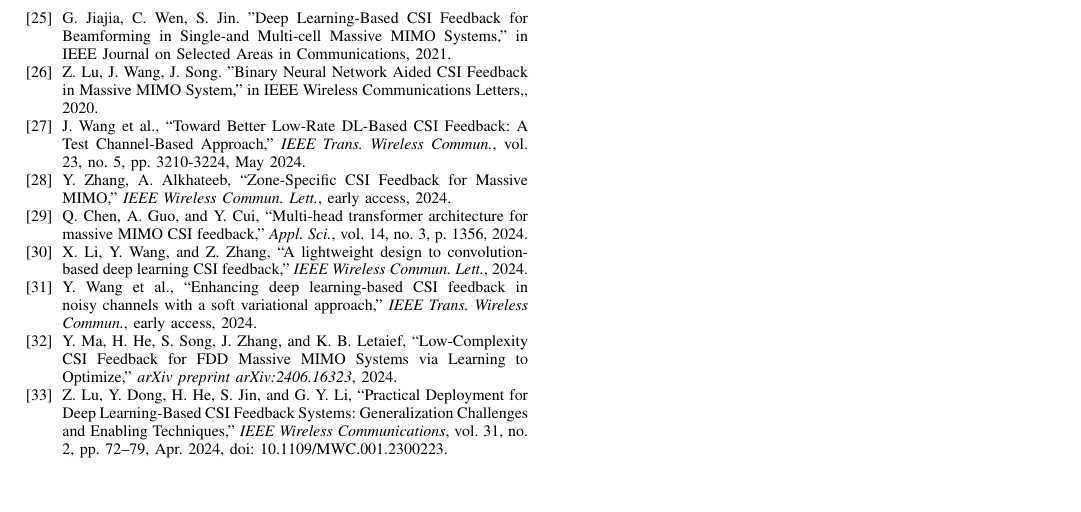
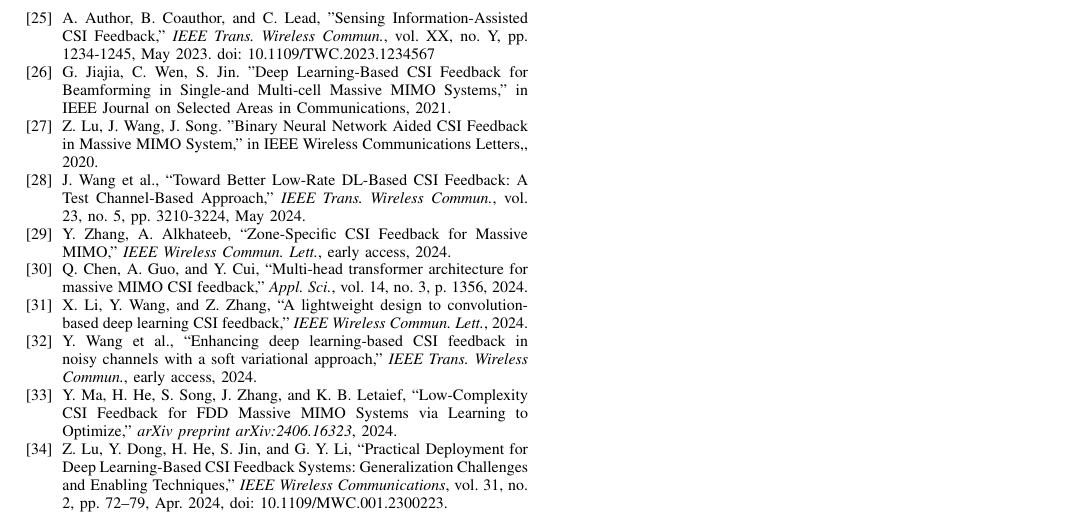
Before and after one commit to FardadAnsari/Paper-revision, a LaTeX paper (Revise-version.tex): part of page 12 of 12, cut at the place of the change, the shorter picture padded with empty space. Compiled offline with pdfLaTeX.

Commit message:
txs auto checkin

```diff
--- a/Revise-version.tex
+++ b/Revise-version.tex
@@ -900,6 +900,11 @@
 	Proposes a lightweight superimposed CSI feedback scheme using LoS-sensing neural networks to reduce UAV energy consumption while improving recovery accuracy in mmWave systems.
 
 
+	\bibitem{author2023sensing}
+	A. Author, B. Coauthor, and C. Lead, "Sensing Information-Assisted CSI Feedback,"
+	\emph{IEEE Trans. Wireless Commun.}, vol. XX, no. Y, pp. 1234-1245, May 2023.
+	doi: 10.1109/TWC.2023.1234567
+
     \bibitem{abm}
     G. Jiajia, C. Wen, S. Jin. "Deep Learning-Based CSI Feedback for Beamforming in Single-and Multi-cell Massive MIMO Systems," in IEEE Journal on Selected Areas in Communications, 2021.
 
```
